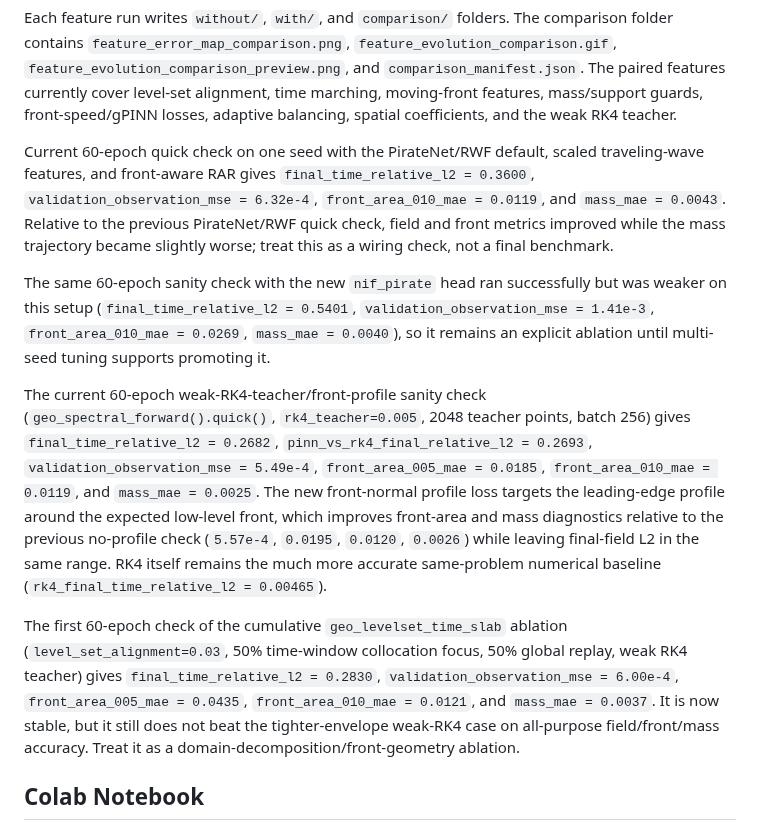
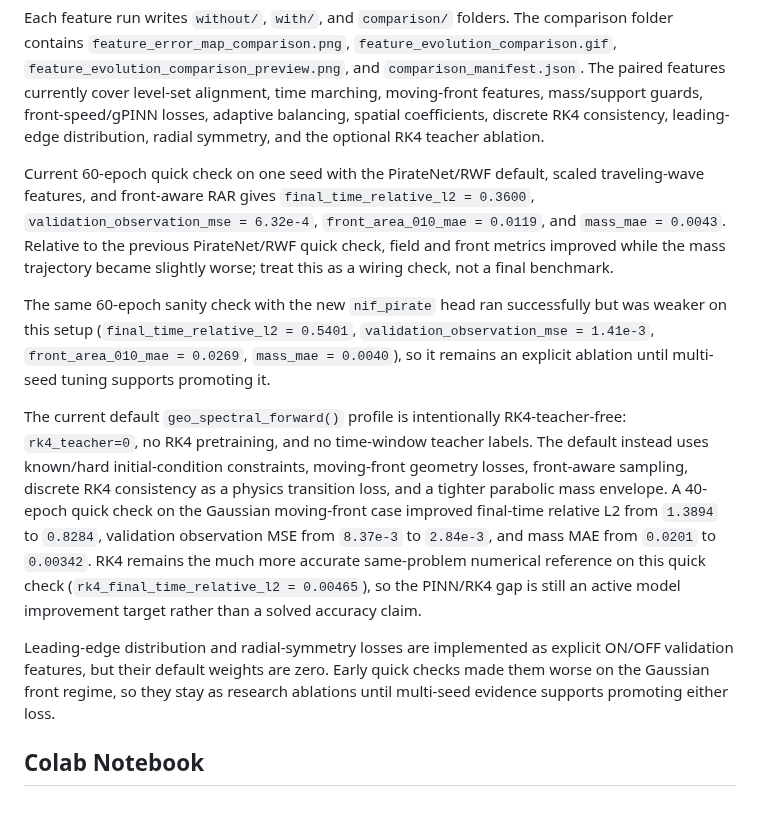
Before and after one commit to rladbsco24/fisher-pinn, a Markdown page: README.md, the part around the change. GitHub-like rendering.

Commit message:
Align PINN backbones and tighten mass envelope

```diff
--- a/README.md
+++ b/README.md
@@ -314,7 +314,8 @@ folder contains `feature_error_map_comparison.png`, `feature_evolution_compariso
 `feature_evolution_comparison_preview.png`, and `comparison_manifest.json`. The paired
 features currently cover level-set alignment, time marching, moving-front features,
 mass/support guards, front-speed/gPINN losses, adaptive balancing, spatial coefficients,
-and the weak RK4 teacher.
+discrete RK4 consistency, leading-edge distribution, radial symmetry, and the optional
+RK4 teacher ablation.
 
 Current 60-epoch quick check on one seed with the PirateNet/RWF default, scaled
 traveling-wave features, and front-aware RAR gives `final_time_relative_l2 = 0.3600`,
@@ -329,25 +330,21 @@ weaker on this setup (`final_time_relative_l2 = 0.5401`,
 `mass_mae = 0.0040`), so it remains an explicit ablation until multi-seed tuning supports
 promoting it.
 
-The current 60-epoch weak-RK4-teacher/front-profile sanity check
-(`geo_spectral_forward().quick()`, `rk4_teacher=0.005`, 2048 teacher points,
-batch 256) gives `final_time_relative_l2 = 0.2682`,
-`pinn_vs_rk4_final_relative_l2 = 0.2693`,
-`validation_observation_mse = 5.49e-4`, `front_area_005_mae = 0.0185`,
-`front_area_010_mae = 0.0119`, and `mass_mae = 0.0025`. The new
-front-normal profile loss targets the leading-edge profile around the expected
-low-level front, which improves front-area and mass diagnostics relative to the
-previous no-profile check (`5.57e-4`, `0.0195`, `0.0120`, `0.0026`) while leaving
-final-field L2 in the same range. RK4 itself remains the much more accurate
-same-problem numerical baseline (`rk4_final_time_relative_l2 = 0.00465`).
+The current default `geo_spectral_forward()` profile is intentionally RK4-teacher-free:
+`rk4_teacher=0`, no RK4 pretraining, and no time-window teacher labels. The default
+instead uses known/hard initial-condition constraints, moving-front geometry losses,
+front-aware sampling, discrete RK4 consistency as a physics transition loss, and a
+tighter parabolic mass envelope. A 40-epoch quick check on the Gaussian moving-front
+case improved final-time relative L2 from `1.3894` to `0.8284`, validation observation
+MSE from `8.37e-3` to `2.84e-3`, and mass MAE from `0.0201` to `0.00342`. RK4 remains
+the much more accurate same-problem numerical reference on this quick check
+(`rk4_final_time_relative_l2 = 0.00465`), so the PINN/RK4 gap is still an active model
+improvement target rather than a solved accuracy claim.
 
-The first 60-epoch check of the cumulative `geo_levelset_time_slab` ablation
-(`level_set_alignment=0.03`, 50% time-window collocation focus, 50% global replay,
-weak RK4 teacher) gives `final_time_relative_l2 = 0.2830`,
-`validation_observation_mse = 6.00e-4`, `front_area_005_mae = 0.0435`,
-`front_area_010_mae = 0.0121`, and `mass_mae = 0.0037`. It is now stable, but it still
-does not beat the tighter-envelope weak-RK4 case on all-purpose field/front/mass
-accuracy. Treat it as a domain-decomposition/front-geometry ablation.
+Leading-edge distribution and radial-symmetry losses are implemented as explicit
+ON/OFF validation features, but their default weights are zero. Early quick checks made
+them worse on the Gaussian front regime, so they stay as research ablations until
+multi-seed evidence supports promoting either loss.
 
 ## Colab Notebook
 
```
Also changed, not shown: docs/figure_previews/pinn_spacetime_error.png, docs/figure_previews/pinn_training_diagnostics.png, docs/figure_previews/pinn_vs_rk4_comparison.png, 13 other files.
